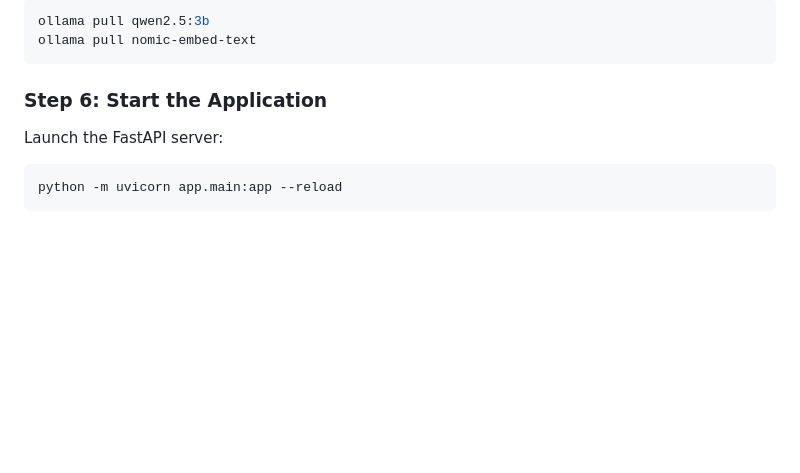
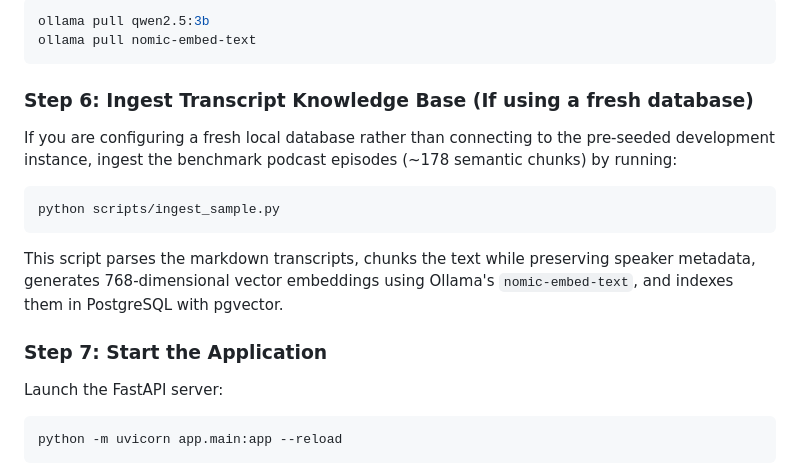
Before and after one commit to mkpg/lenny-growth-assistant, a Markdown page: README.md, the part around the change. Rendered like a GitHub page; blank space fills up the shorter version.

````diff
--- a/README.md
+++ b/README.md
@@ -151,7 +151,14 @@ ollama pull qwen2.5:3b
 ollama pull nomic-embed-text
 ```
 
-### Step 6: Start the Application
+### Step 6: Ingest Transcript Knowledge Base (If using a fresh database)
+If you are configuring a fresh local database rather than connecting to the pre-seeded development instance, ingest the benchmark podcast episodes (~178 semantic chunks) by running:
+```bash
+python scripts/ingest_sample.py
+```
+This script parses the markdown transcripts, chunks the text while preserving speaker metadata, generates 768-dimensional vector embeddings using Ollama's `nomic-embed-text`, and indexes them in PostgreSQL with pgvector.
+
+### Step 7: Start the Application
 Launch the FastAPI server:
 ```bash
 python -m uvicorn app.main:app --reload
````
